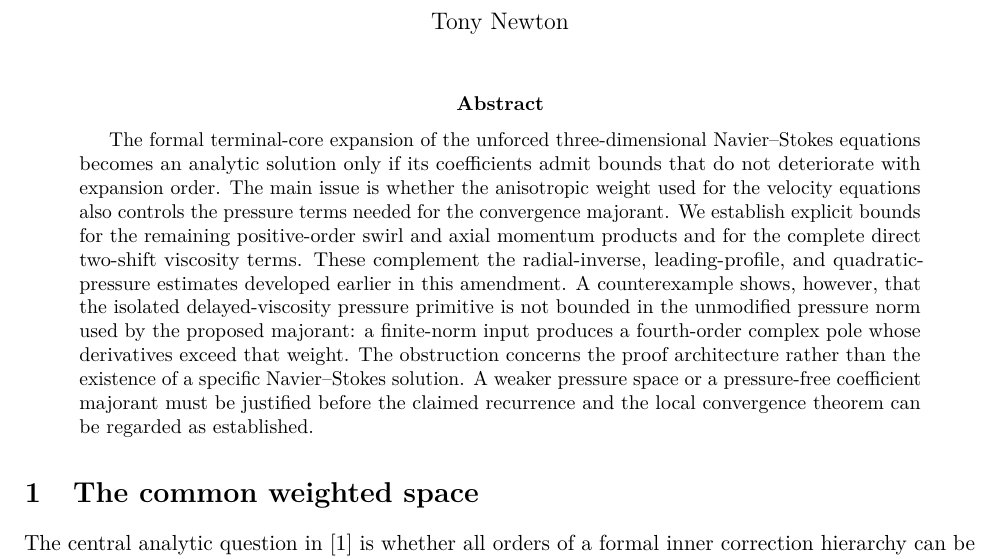
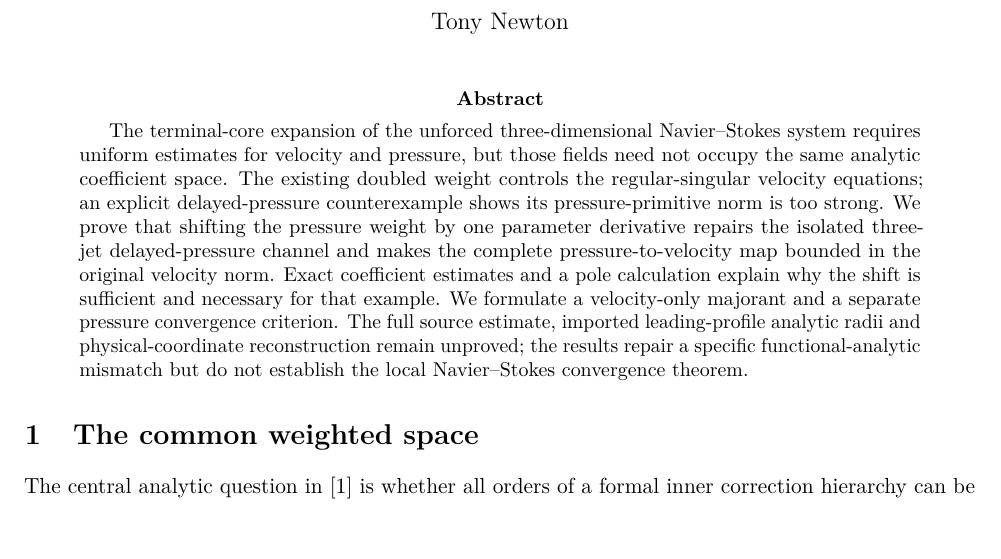
Before and after one commit to tonynewton79-web/unforced-navier-stokes-lean, a LaTeX paper (TerminalCore2026/Terminal_Core_Cumulative_Analytic_Amendment.tex): part of page 1 of 27, cut so that both start at the same text, the shorter picture padded with empty space. Compiled offline with pdfLaTeX.

Commit message:
Rewrite cumulative abstract around proved pressure-space repair and remaining convergence gate

```diff
--- a/TerminalCore2026/Terminal_Core_Cumulative_Analytic_Amendment.tex
+++ b/TerminalCore2026/Terminal_Core_Cumulative_Analytic_Amendment.tex
@@ -13,7 +13,21 @@
 \begin{document}
 \maketitle
 \begin{abstract}
-The formal terminal-core expansion of the unforced three-dimensional Navier--Stokes equations becomes an analytic solution only if its coefficients admit bounds that do not deteriorate with expansion order. The main issue is whether the anisotropic weight used for the velocity equations also controls the pressure terms needed for the convergence majorant. We establish explicit bounds for the remaining positive-order swirl and axial momentum products and for the complete direct two-shift viscosity terms. These complement the radial-inverse, leading-profile, and quadratic-pressure estimates developed earlier in this amendment. A counterexample shows, however, that the isolated delayed-viscosity pressure primitive is not bounded in the unmodified pressure norm used by the proposed majorant: a finite-norm input produces a fourth-order complex pole whose derivatives exceed that weight. The obstruction concerns the proof architecture rather than the existence of a specific Navier--Stokes solution. A weaker pressure space or a pressure-free coefficient majorant must be justified before the claimed recurrence and the local convergence theorem can be regarded as established.
+The terminal-core expansion of the unforced three-dimensional Navier--Stokes
+system requires uniform estimates for velocity and pressure, but those fields
+need not occupy the same analytic coefficient space. The existing doubled
+weight controls the regular-singular velocity equations; an explicit
+delayed-pressure counterexample shows its pressure-primitive norm is too
+strong. We prove that shifting the pressure weight by one parameter
+derivative repairs the isolated three-jet delayed-pressure channel and
+makes the complete pressure-to-velocity map bounded in the original
+velocity norm. Exact coefficient estimates and a pole calculation explain
+why the shift is sufficient and necessary for that example. We formulate
+a velocity-only majorant and a separate pressure convergence criterion.
+The full source estimate, imported leading-profile analytic radii and
+physical-coordinate reconstruction remain unproved; the results repair a
+specific functional-analytic mismatch but do not establish the local
+Navier--Stokes convergence theorem.
 \end{abstract}
 
 \section{The common weighted space}
```
